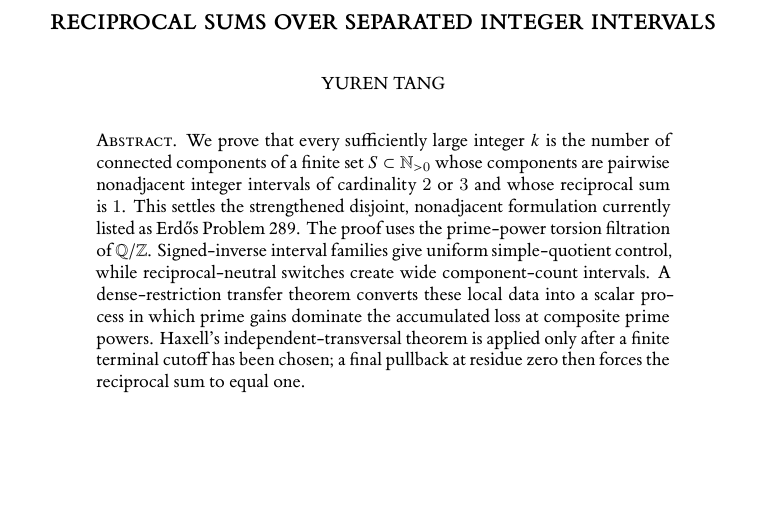
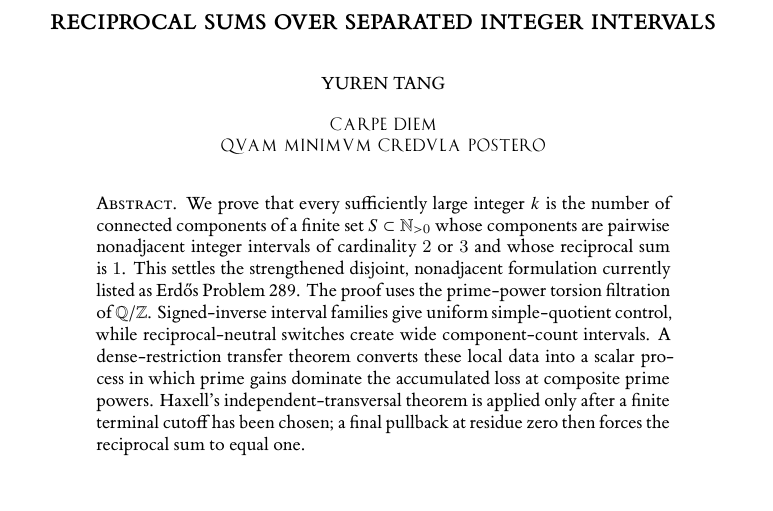
Before and after one commit to Yuren-Tang/erdos-289, a LaTeX paper (paper/manuscript.tex): part of page 1 of 27, cut so that both start at the same text, the shorter picture padded with empty space. Compiled offline with XeLaTeX.

Commit message:
Restore the Horatian inscriptional dedicatory

```diff
--- a/paper/manuscript.tex
+++ b/paper/manuscript.tex
@@ -10,6 +10,7 @@
   BoldItalicFont=ETbb-BoldItalic.otf,
   Ligatures=TeX
 ]
+\usepackage{trajan}
 \usepackage{microtype}
 \setlength{\emergencystretch}{2em}
 \usepackage{enumitem}
@@ -58,10 +59,10 @@
 \thanks{ORCID: \href{https://orcid.org/0009-0006-0847-3330}{0009-0006-0847-3330}.}
 \renewcommand{\shortauthors}{Yuren Tang}
 \date{}
-
-% The final inscriptional dedicatory is deliberately deferred until the
-% publication PDF is sealed, so that the review source does not depend on a
-% proprietary display font.
+\dedicatory{%
+  \normalfont\texttrjn{CARPE DIEM}\\
+  \texttrjn{QVAM MINIMVM CREDVLA POSTERO}%
+}
 
 \subjclass[2020]{Primary 11D68; Secondary 11B75}
 \keywords{unit fractions, reciprocal sums, integer intervals, additive combinatorics, torsion filtrations, Erd\H{o}s problems}
```
